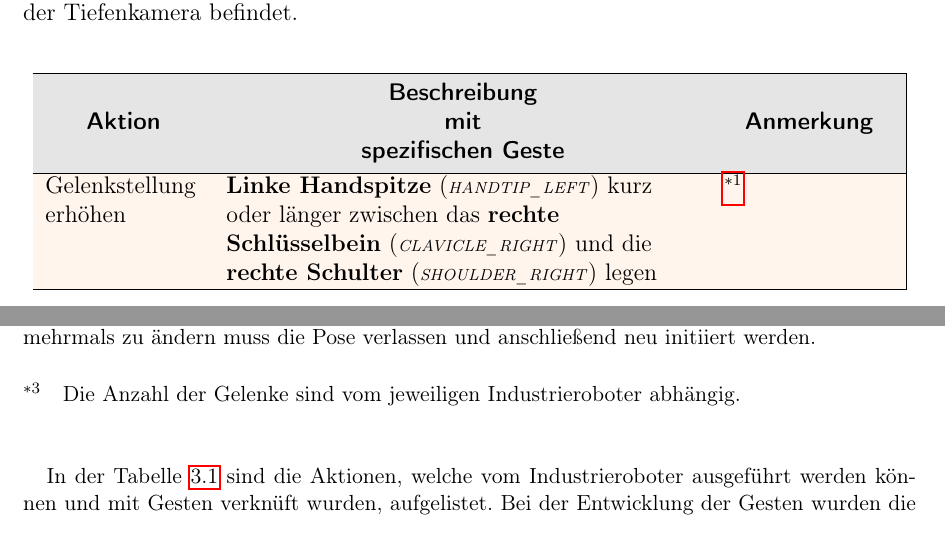
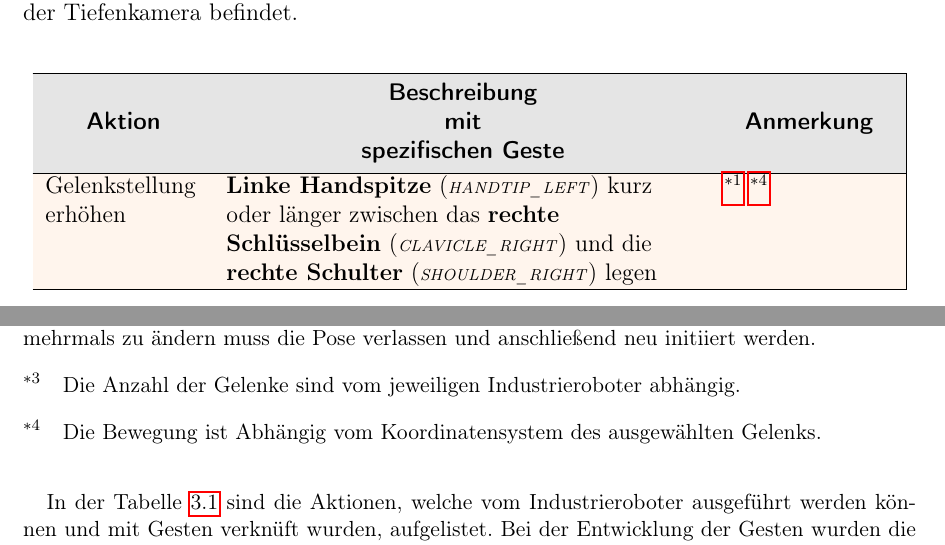
Before and after one commit to hrsFire/Teach-Industrial-Robots-Thesis, a LaTeX thesis (Masterarbeit.tex, which reads kapitel/loesungsweg/loesungsweg.tex): two parts of pages 39 and 41 of 74, joined at a grey line, cut so that both start at the same text. Compiled offline with pdfLaTeX.

Commit message:
Added small printed note Decreased height between small printed notes

```diff
--- a/kapitel/loesungsweg/loesungsweg.tex
+++ b/kapitel/loesungsweg/loesungsweg.tex
@@ -180,9 +180,9 @@ Wie in Abbildung \ref{fig:joint_hierarchy} zu sehen ist, können bei der linken
 \hline
 \rowcolor{LightGray} \thead[c]{Aktion} & \thead[c]{Beschreibung\\mit\\spezifischen Geste} & \thead[c]{Anmerkung}\\
 \hline
-Gelenkstellung erhöhen & \textbf{Linke Handspitze} (\bracketText{HANDTIP\_LEFT}) kurz oder länger zwischen das \textbf{rechte Schlüsselbein} (\bracketText{CLAVICLE\_RIGHT}) und die \textbf{rechte Schulter} (\bracketText{SHOULDER\_RIGHT}) legen & \nameref{ast:gesten_anmerkung_1}\\
+Gelenkstellung erhöhen & \textbf{Linke Handspitze} (\bracketText{HANDTIP\_LEFT}) kurz oder länger zwischen das \textbf{rechte Schlüsselbein} (\bracketText{CLAVICLE\_RIGHT}) und die \textbf{rechte Schulter} (\bracketText{SHOULDER\_RIGHT}) legen & \nameref{ast:gesten_anmerkung_1} \nameref{ast:gesten_anmerkung_4}\\
 \hline
-Gelenkstellung verringern & \textbf{Rechte Handspitze} (\bracketText{HANDTIP\_RIGHT}) kurz oder länger zwischen das \textbf{linke Schlüsselbein} (\bracketText{CLAVICLE\_LEFT}) und die \textbf{linke Schulter} (\bracketText{SHOULDER\_LEFT}) legen & \nameref{ast:gesten_anmerkung_1}\\
+Gelenkstellung verringern & \textbf{Rechte Handspitze} (\bracketText{HANDTIP\_RIGHT}) kurz oder länger zwischen das \textbf{linke Schlüsselbein} (\bracketText{CLAVICLE\_LEFT}) und die \textbf{linke Schulter} (\bracketText{SHOULDER\_LEFT}) legen & \nameref{ast:gesten_anmerkung_1} \nameref{ast:gesten_anmerkung_4}\\
 \hline
 Endeffektor auseinanderfahren & \textbf{Rechte Handspitze} (\bracketText{HANDTIP\_RIGHT}) kurz oder länger in die \textbf{Mitte der Brusthöhe} (\bracketText{SPINE\_CHEST}) legen & \nameref{ast:gesten_anmerkung_1}\\
 \hline
@@ -210,9 +210,10 @@ Positionen speichern & \textbf{Linke Handspitze} (\bracketText{HANDTIP\_LEFT}) k
 \label{tab:implementierte_gesten}
 \end{longtable}
 
-\paragraph*{$^{\ast1}$}\label{ast:gesten_anmerkung_1}\small{Wenn der Präzisionsmodus ausgeschalten ist (Beschleunigung aktiviert), führt ein längeres verharren in dieser Pose zu einer Beschleunigung der jeweiligen Bewegung.}
-\paragraph*{$^{\ast2}$}\label{ast:gesten_anmerkung_2}\small{Längeres verharren in dieser Pose ändert die Einstellung nur einmal. Um die Einstellung mehrmals zu ändern muss die Pose verlassen und anschließend neu initiiert werden.}
-\paragraph*{$^{\ast3}$}\label{ast:gesten_anmerkung_3}\small{Die Anzahl der Gelenke sind vom jeweiligen Industrieroboter abhängig.}
+\paragraph*{$^{\ast1}$}\label{ast:gesten_anmerkung_1}\small{Wenn der Präzisionsmodus ausgeschalten ist (Beschleunigung aktiviert), führt ein längeres verharren in dieser Pose zu einer Beschleunigung der jeweiligen Bewegung.}\vspace{-0.5em}
+\paragraph*{$^{\ast2}$}\label{ast:gesten_anmerkung_2}\small{Längeres verharren in dieser Pose ändert die Einstellung nur einmal. Um die Einstellung mehrmals zu ändern muss die Pose verlassen und anschließend neu initiiert werden.}\vspace{-0.5em}
+\paragraph*{$^{\ast3}$}\label{ast:gesten_anmerkung_3}\small{Die Anzahl der Gelenke sind vom jeweiligen Industrieroboter abhängig.}\vspace{-0.5em}
+\paragraph*{$^{\ast4}$}\label{ast:gesten_anmerkung_4}\small{Die Bewegung ist Abhängig vom Koordinatensystem des ausgewählten Gelenks.}\vspace{-0.5em}
 \newline\newline
 
 In der Tabelle \ref{tab:implementierte_gesten} sind die Aktionen, welche vom Industrieroboter ausgeführt werden können und mit Gesten verknüft wurden, aufgelistet. Bei der Entwicklung der Gesten wurden die erarbeiteten Auswahlkriterien für Gesten beachtet und bei den Gesten miteinbezogen. Bei längeren Aktionen, wie z.B. die Gelenkstellung erhöhen oder verringern, wurde darauf geachtet diese Aktionen mit möglichst angenehmen Gesten zu verknüpfen, welche es erlauben die Hände abzulegen. Dies beugt den Ermüdungserscheinungen von Gestenerkennungen vor, da der bedienenden Person eine Möglichkeit zum Ausruhen zur Verfügung gestellt wird. Zu jeder Geste wird in der Tabelle \ref{tab:implementierte_gesten} eine genaue Beschreibung angegeben um diese ordnungsgemäß nach der Anleitung ausführen zu können. In manchen Fällen, wie z.B. beim Umschalten des Präzisionsmodus, kann dies je nach Präferenz durch die linke oder rechte Hand erfolgen. Hierdurch steht es der Person frei die Geste seiner Wahl für den jeweiligen Anwendungsfall auszuwählen. Zur Erhöhung der Sicherheit wurde des Weiteren eine Möglichkeit implementiert den Endeffektor zu sperren um keine weiteren Aktionen mit ihm ausführen zu können. Z.B. wenn der Endeffektor eine Last transportiert ist es wichtig, dass die Last nicht plötzlich durch ungewolltes Öffnen des Endeffektors fallen gelassen wird. Dies würde ansonsten einen ungewollten Schaden verursachen. Standardmäßig ist der Endeffektor nicht gesperrt, da im Normalfall am Anfang noch keine Last transportiert wird. Der Präzisionsmodus ermöglicht das Wechseln zwischen einem präzisen Modues mit immer gleich bleibender Geschwindigkeit, welche für den jeweiligen Industrieroboter voreingestellt ist, und einem unpräziseren Modus, welcher aber dafür eine Beschleunigung der Bewegung bis zu einem für den Industrieroboter vorgegebenen Schwellwert, ermöglicht.
```
